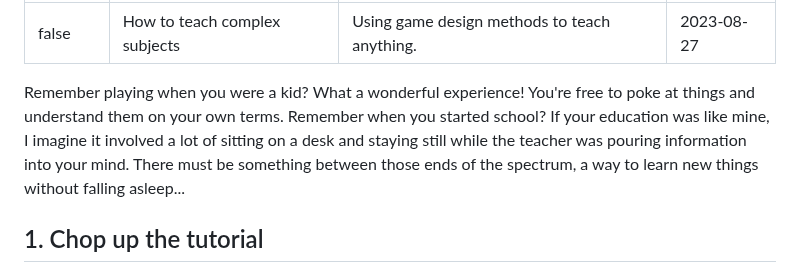
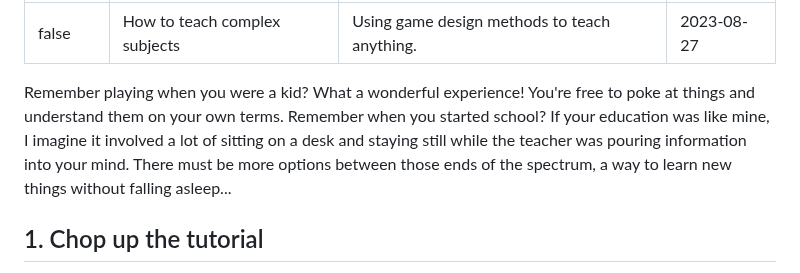
Before and after one commit to vladinator1000/blog, a Markdown page: content/blog/how-to-teach-complex-subjects.md, the part around the change. Drawn GitHub-style.

Commit message:
update article

```diff
--- a/content/blog/how-to-teach-complex-subjects.md
+++ b/content/blog/how-to-teach-complex-subjects.md
@@ -5,7 +5,7 @@ description: "Using game design methods to teach anything."
 date: 2023-08-27
 ---
 
-Remember playing when you were a kid? What a wonderful experience! You're free to poke at things and understand them on your own terms. Remember when you started school? If your education was like mine, I imagine it involved a lot of sitting on a desk and staying still while the teacher was pouring information into your mind. There must be something between those ends of the spectrum, a way to learn new things without falling asleep...
+Remember playing when you were a kid? What a wonderful experience! You're free to poke at things and understand them on your own terms. Remember when you started school? If your education was like mine, I imagine it involved a lot of sitting on a desk and staying still while the teacher was pouring information into your mind. There must be more options between those ends of the spectrum, a way to learn new things without falling asleep...
 
 ## 1. Chop up the tutorial
 
```
